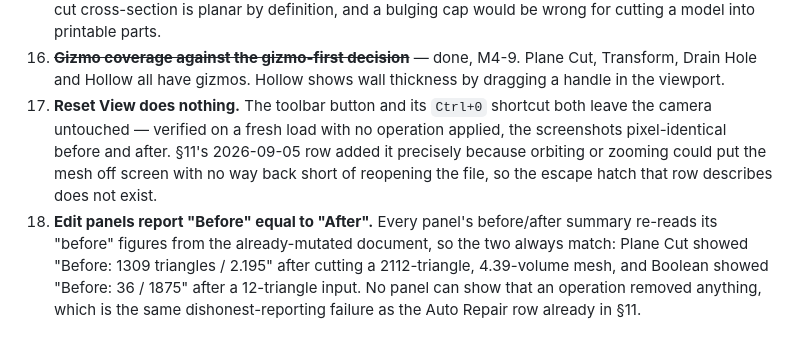
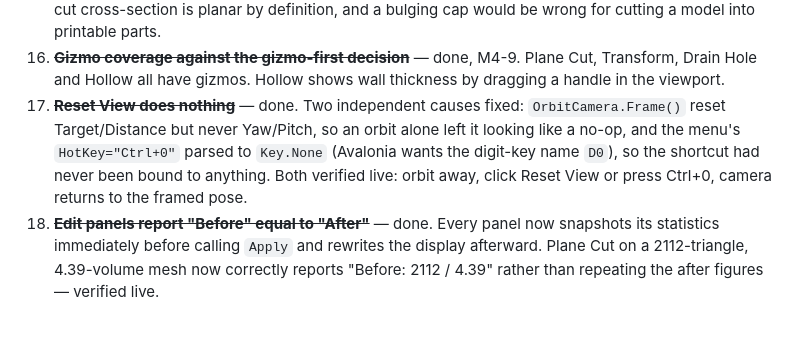
Before and after one commit to bjornhenneberg/meshwright, a Markdown page: SPECIFICATION.md, the part around the change. Drawn GitHub-style.

Commit message:
Strike items 17 and 18, which landed in M4-9 but were left open in the list
Both were fixed and merged earlier in the same batch the M4-9 narrative
already describes as closing all five gaps; the next-steps list just never
caught up.

Co-Authored-By: Claude Sonnet 5 <noreply@anthropic.com>

```diff
--- a/SPECIFICATION.md
+++ b/SPECIFICATION.md
@@ -764,16 +764,14 @@ M0.
 16. ~~**Gizmo coverage against the gizmo-first decision**~~ — done, M4-9.
     Plane Cut, Transform, Drain Hole and Hollow all have gizmos. Hollow
     shows wall thickness by dragging a handle in the viewport.
-17. **Reset View does nothing.** The toolbar button and its `Ctrl+0` shortcut
-    both leave the camera untouched — verified on a fresh load with no
-    operation applied, the screenshots pixel-identical before and after. §11's
-    2026-09-05 row added it precisely because orbiting or zooming could put
-    the mesh off screen with no way back short of reopening the file, so the
-    escape hatch that row describes does not exist.
-18. **Edit panels report "Before" equal to "After".** Every panel's before/after
-    summary re-reads its "before" figures from the already-mutated document,
-    so the two always match: Plane Cut showed "Before: 1309 triangles / 2.195"
-    after cutting a 2112-triangle, 4.39-volume mesh, and Boolean showed
-    "Before: 36 / 1875" after a 12-triangle input. No panel can show that an
-    operation removed anything, which is the same dishonest-reporting failure
-    as the Auto Repair row already in §11.
+17. ~~**Reset View does nothing**~~ — done. Two independent causes fixed:
+    `OrbitCamera.Frame()` reset Target/Distance but never Yaw/Pitch, so an
+    orbit alone left it looking like a no-op, and the menu's `HotKey="Ctrl+0"`
+    parsed to `Key.None` (Avalonia wants the digit-key name `D0`), so the
+    shortcut had never been bound to anything. Both verified live: orbit away,
+    click Reset View or press Ctrl+0, camera returns to the framed pose.
+18. ~~**Edit panels report "Before" equal to "After"**~~ — done. Every panel
+    now snapshots its statistics immediately before calling `Apply` and
+    rewrites the display afterward. Plane Cut on a 2112-triangle, 4.39-volume
+    mesh now correctly reports "Before: 2112 / 4.39" rather than repeating
+    the after figures — verified live.
```
